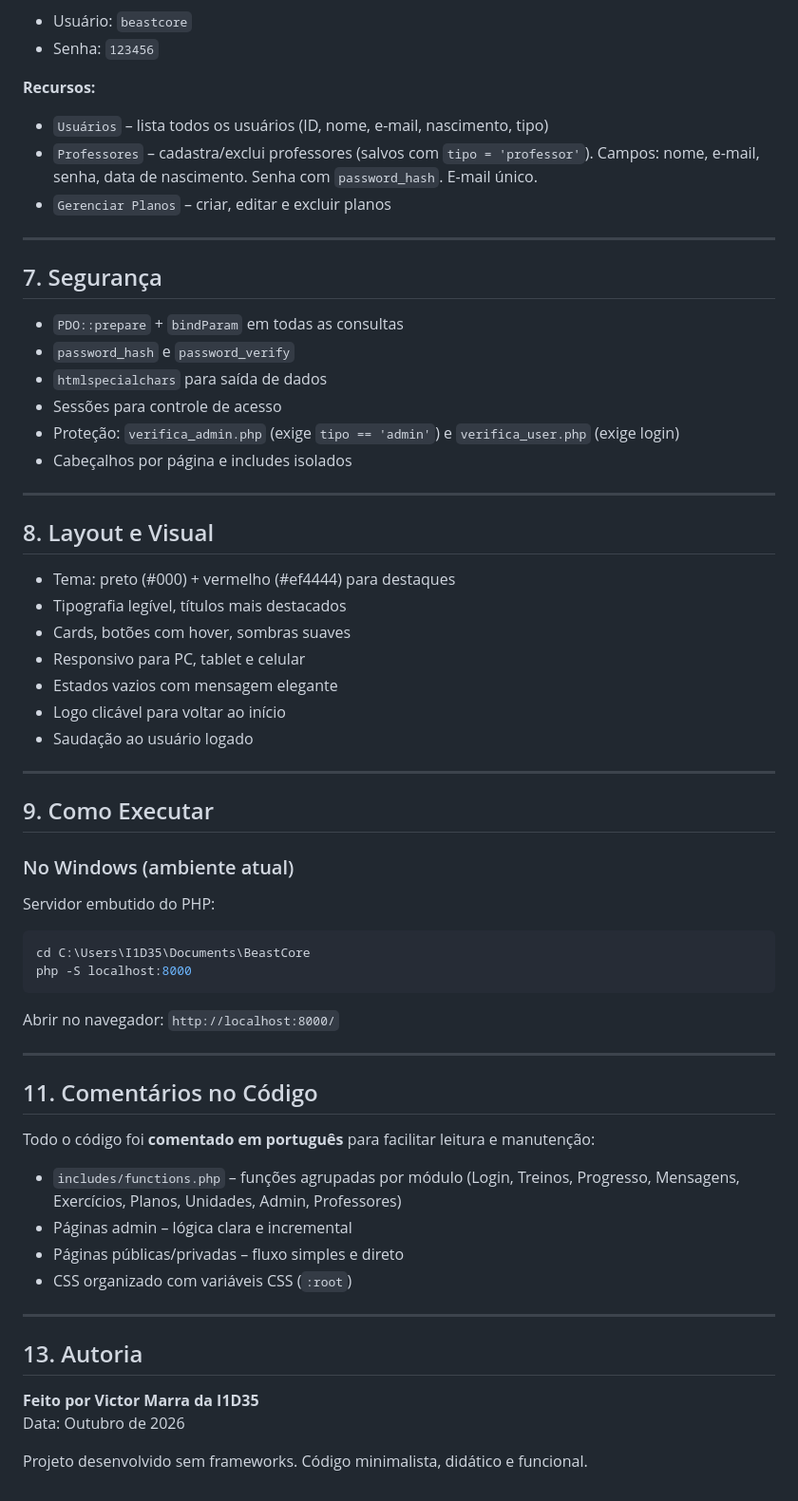
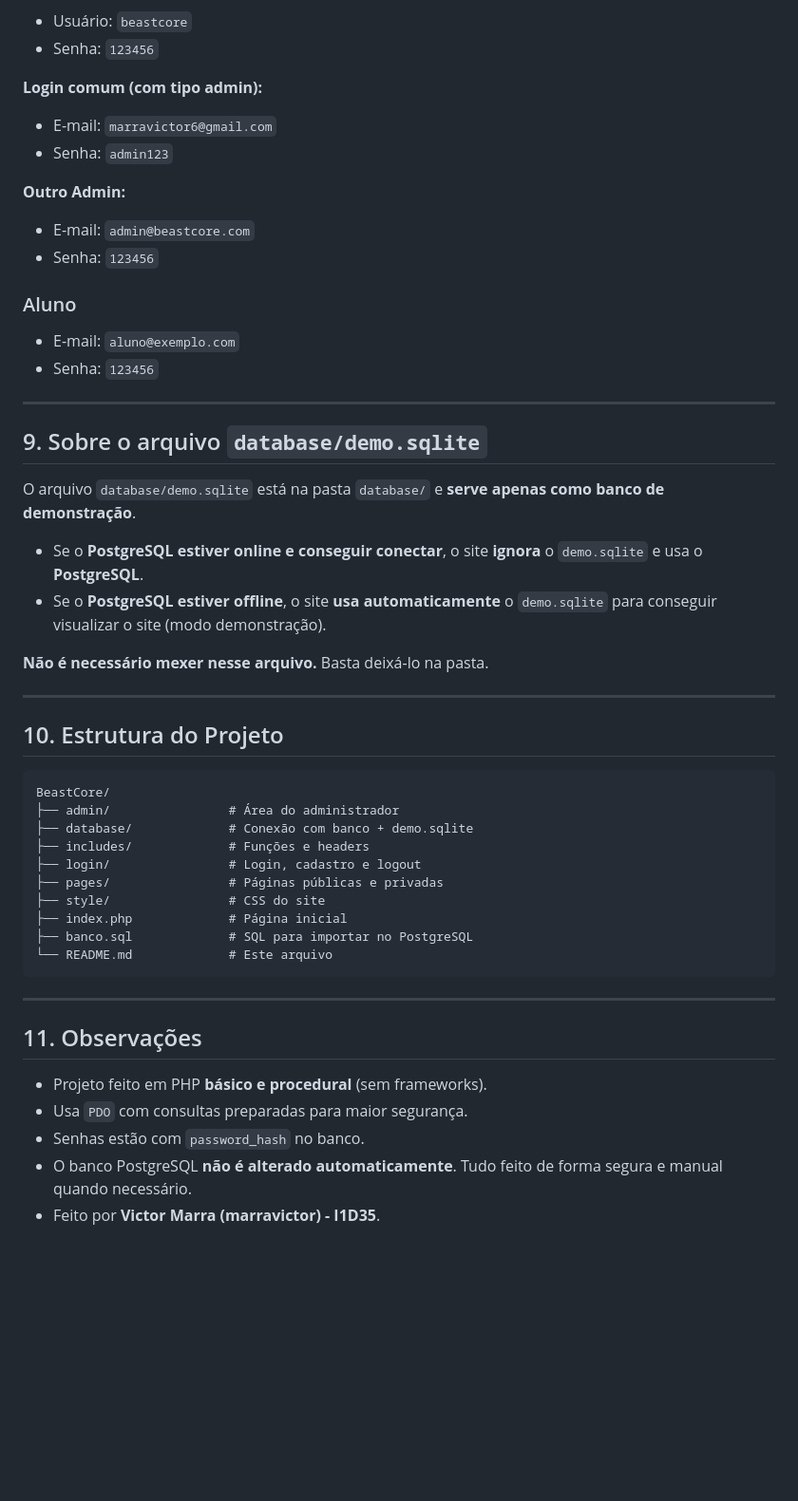
Before and after one commit to marravictor/BeastCore, a Markdown page: README.md, the part around one of its changes. Shown at 95% size. Drawn GitHub-style; blank space fills up the shorter version.

````diff
--- a/README.md
+++ b/README.md
@@ -105,61 +138,53 @@ Acesso via: `admin/login.php`
 - Usuário: `beastcore`
 - Senha: `123456`
 
-**Recursos:**
-- `Usuários` – lista todos os usuários (ID, nome, e-mail, nascimento, tipo)
-- `Professores` – cadastra/exclui professores (salvos com `tipo = 'professor'`). Campos: nome, e-mail, senha, data de nascimento. Senha com `password_hash`. E-mail único.
-- `Gerenciar Planos` – criar, editar e excluir planos
+**Login comum (com tipo admin):**
+- E-mail: `marravictor6@gmail.com`
+- Senha: `admin123`
+
+**Outro Admin:**
+- E-mail: `admin@beastcore.com`
+- Senha: `123456`
+
+### Aluno
+
+- E-mail: `aluno@exemplo.com`
+- Senha: `123456`
 
 ---
 
-## 7. Segurança
+## 9. Sobre o arquivo `database/demo.sqlite`
 
-- `PDO::prepare` + `bindParam` em todas as consultas
-- `password_hash` e `password_verify`
-- `htmlspecialchars` para saída de dados
-- Sessões para controle de acesso
-- Proteção: `verifica_admin.php` (exige `tipo == 'admin'`) e `verifica_user.php` (exige login)
-- Cabeçalhos por página e includes isolados
+O arquivo `database/demo.sqlite` está na pasta `database/` e **serve apenas como banco de demonstração**.
+
+- Se o **PostgreSQL estiver online e conseguir conectar**, o site **ignora** o `demo.sqlite` e usa o **PostgreSQL**.
+- Se o **PostgreSQL estiver offline**, o site **usa automaticamente** o `demo.sqlite` para conseguir visualizar o site (modo demonstração).
+
+**Não é necessário mexer nesse arquivo.** Basta deixá-lo na pasta.
 
 ---
 
-## 8. Layout e Visual
+## 10. Estrutura do Projeto
 
-- Tema: preto (#000) + vermelho (#ef4444) para destaques
-- Tipografia legível, títulos mais destacados
-- Cards, botões com hover, sombras suaves
-- Responsivo para PC, tablet e celular
-- Estados vazios com mensagem elegante
-- Logo clicável para voltar ao início
-- Saudação ao usuário logado
+```
+BeastCore/
+├── admin/                # Área do administrador
+├── database/             # Conexão com banco + demo.sqlite
+├── includes/             # Funções e headers
+├── login/                # Login, cadastro e logout
+├── pages/                # Páginas públicas e privadas
+├── style/                # CSS do site
+├── index.php             # Página inicial
+├── banco.sql             # SQL para importar no PostgreSQL
+└── README.md             # Este arquivo
+```
 
 ---
 
-## 9. Como Executar
+## 11. Observações
 
-### No Windows (ambiente atual)
-
-Servidor embutido do PHP:
-
-```powershell
-cd C:\Users\I1D35\Documents\BeastCore
-php -S localhost:8000
-```
-Abrir no navegador: `http://localhost:8000/`
-
----
-
-## 11. Comentários no Código
-
-Todo o código foi **comentado em português** para facilitar leitura e manutenção:
-- `includes/functions.php` – funções agrupadas por módulo (Login, Treinos, Progresso, Mensagens, Exercícios, Planos, Unidades, Admin, Professores)
-- Páginas admin – lógica clara e incremental
-- Páginas públicas/privadas – fluxo simples e direto
-- CSS organizado com variáveis CSS (`:root`)
----
-## 13. Autoria
-
-**Feito por Victor Marra da I1D35**
-Data: Outubro de 2026
-
-Projeto desenvolvido sem frameworks. Código minimalista, didático e funcional.
+- Projeto feito em PHP **básico e procedural** (sem frameworks).
+- Usa `PDO` com consultas preparadas para maior segurança.
+- Senhas estão com `password_hash` no banco.
+- O banco PostgreSQL **não é alterado automaticamente**. Tudo feito de forma segura e manual quando necessário.
+- Feito por **Victor Marra (marravictor) - I1D35**.
````
Also changed, not shown: other parts of README.md (+107 -74 lines).
